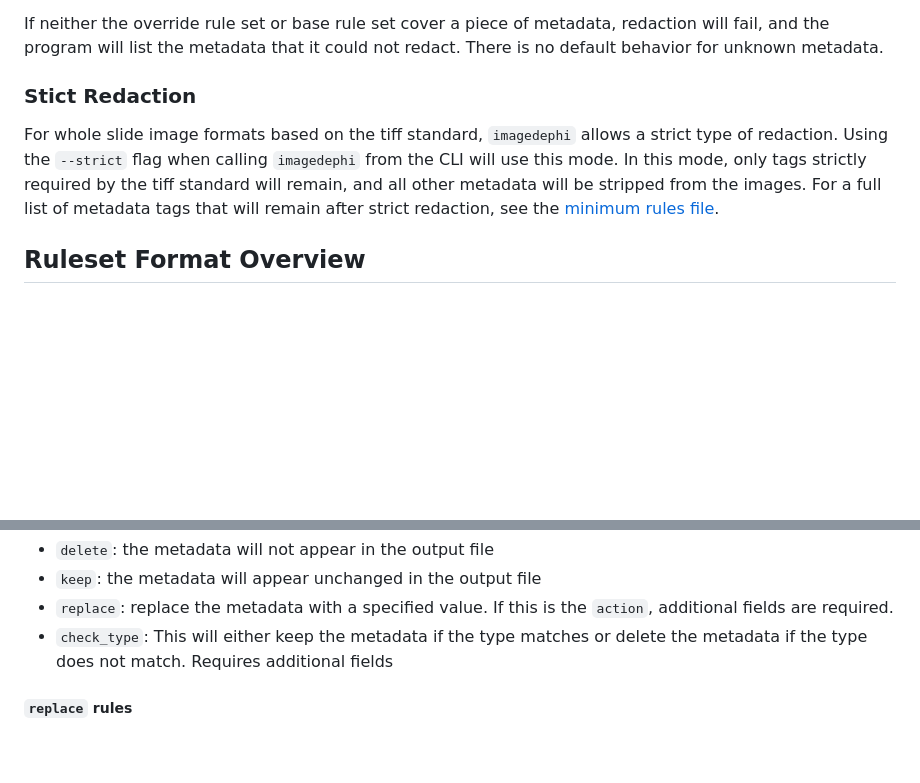
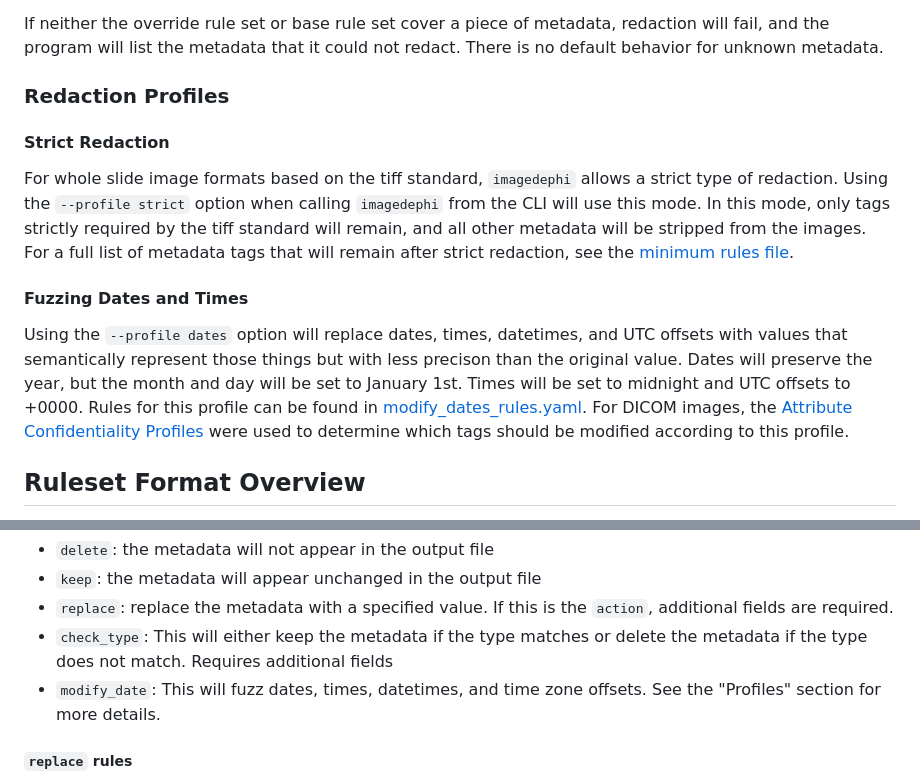
Before and after one commit to DigitalSlideArchive/ImageDePHI, a Markdown page: README.md, 2 parts joined by grey strips. GitHub-like rendering; blank space fills up the shorter version.

Commit message:
Add redaction profiles section to README

```diff
--- a/README.md
+++ b/README.md
@@ -29,8 +29,13 @@ When `imagedephi` determines the steps to redact a file, it checks each piece of
 
 If neither the override rule set or base rule set cover a piece of metadata, redaction will fail, and the program will list the metadata that it could not redact. There is no default behavior for unknown metadata.
 
-### Stict Redaction
-For whole slide image formats based on the tiff standard, `imagedephi` allows a strict type of redaction. Using the `--strict` flag when calling `imagedephi` from the CLI will use this mode. In this mode, only tags strictly required by the tiff standard will remain, and all other metadata will be stripped from the images. For a full list of metadata tags that will remain after strict redaction, see the [minimum rules file](https://github.com/DigitalSlideArchive/ImageDePHI/blob/main/imagedephi/minimum_rules.yaml).
+### Redaction Profiles
+
+#### Strict Redaction
+For whole slide image formats based on the tiff standard, `imagedephi` allows a strict type of redaction. Using the `--profile strict` option when calling `imagedephi` from the CLI will use this mode. In this mode, only tags strictly required by the tiff standard will remain, and all other metadata will be stripped from the images. For a full list of metadata tags that will remain after strict redaction, see the [minimum rules file](https://github.com/DigitalSlideArchive/ImageDePHI/blob/main/imagedephi/minimum_rules.yaml).
+
+#### Fuzzing Dates and Times
+Using the `--profile dates` option will replace dates, times, datetimes, and UTC offsets with values that semantically represent those things but with less precison than the original value. Dates will preserve the year, but the month and day will be set to January 1st. Times will be set to midnight and UTC offsets to +0000. Rules for this profile can be found in [modify_dates_rules.yaml](https://github.com/DigitalSlideArchive/ImageDePHI/blob/main/imagedephi/modify_dates_rules.yaml). For DICOM images, the [Attribute Confidentiality Profiles](https://dicom.nema.org/dicom/2013/output/chtml/part15/chapter_E.html) were used to determine which tags should be modified according to this profile.
 
 
 ## Ruleset Format Overview
@@ -117,6 +122,7 @@ Available actions for metadata rules are:
 * `keep`: the metadata will appear unchanged in the output file
 * `replace`: replace the metadata with a specified value. If this is the `action`, additional fields are required.
 * `check_type`: This will either keep the metadata if the type matches or delete the metadata if the type does not match. Requires additional fields
+* `modify_date`: This will fuzz dates, times, datetimes, and time zone offsets. See the "Profiles" section for more details.
 
 ##### `replace` rules
 Require the additional property `replace_with`. The value specified by the `replace_with` key will be used to override the metadata in the output image.
```
